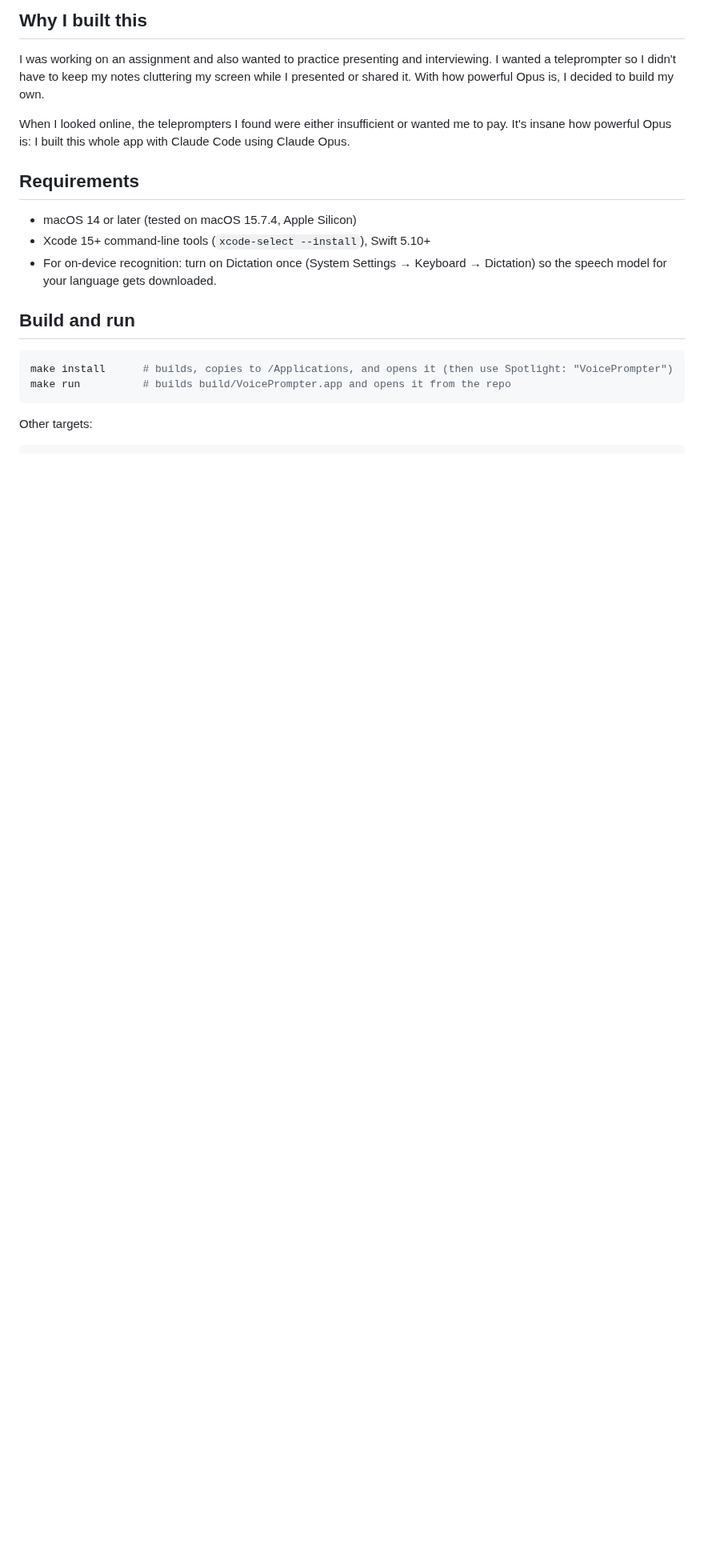
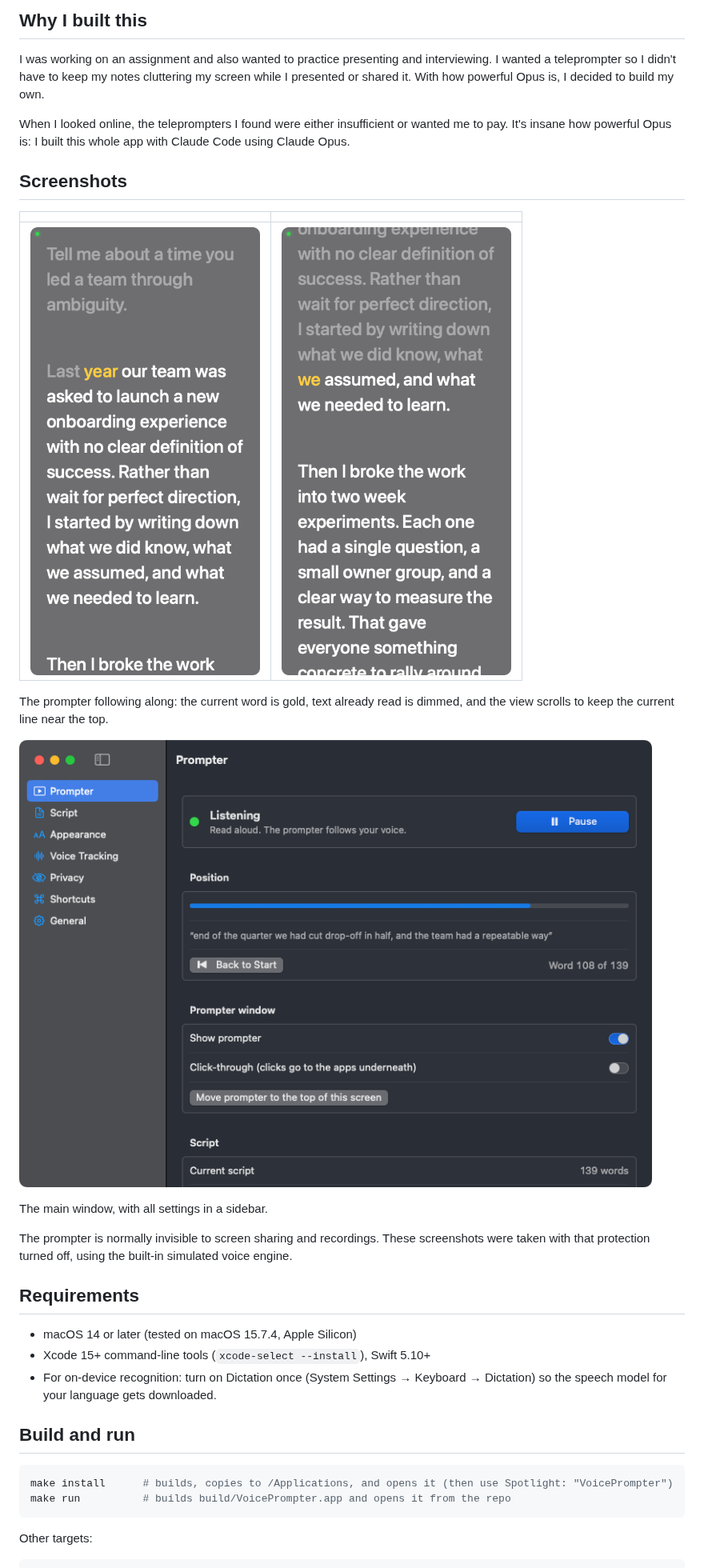
Before and after one commit to chaekim96/VoicePrompter, a Markdown page: README.md, the part around the change. Shown at 80% size. GitHub-like rendering; pictures changed too: docs/screenshots/main-window.png (added), docs/screenshots/prompter-tracking-2.png (added), docs/screenshots/prompter-tracking.png (added); blank space fills up the shorter version.

Commit message:
Add screenshots to README
Co-Authored-By: Claude Opus 5.5 <noreply@anthropic.com>

```diff
--- a/README.md
+++ b/README.md
@@ -13,6 +13,20 @@ With how powerful Opus is, I decided to build my own.
 
 When I looked online, the teleprompters I found were either insufficient or wanted me to pay. It's
 insane how powerful Opus is: I built this whole app with Claude Code using Claude Opus.
+
+## Screenshots
+
+| | |
+|---|---|
+| ![Prompter following along](docs/screenshots/prompter-tracking.png) | ![Prompter further into the script](docs/screenshots/prompter-tracking-2.png) |
+
+The prompter following along: the current word is gold, text already read is dimmed, and the view scrolls to keep the current line near the top.
+
+![Main window](docs/screenshots/main-window.png)
+
+The main window, with all settings in a sidebar.
+
+The prompter is normally invisible to screen sharing and recordings. These screenshots were taken with that protection turned off, using the built-in simulated voice engine.
 
 ## Requirements
 
```
